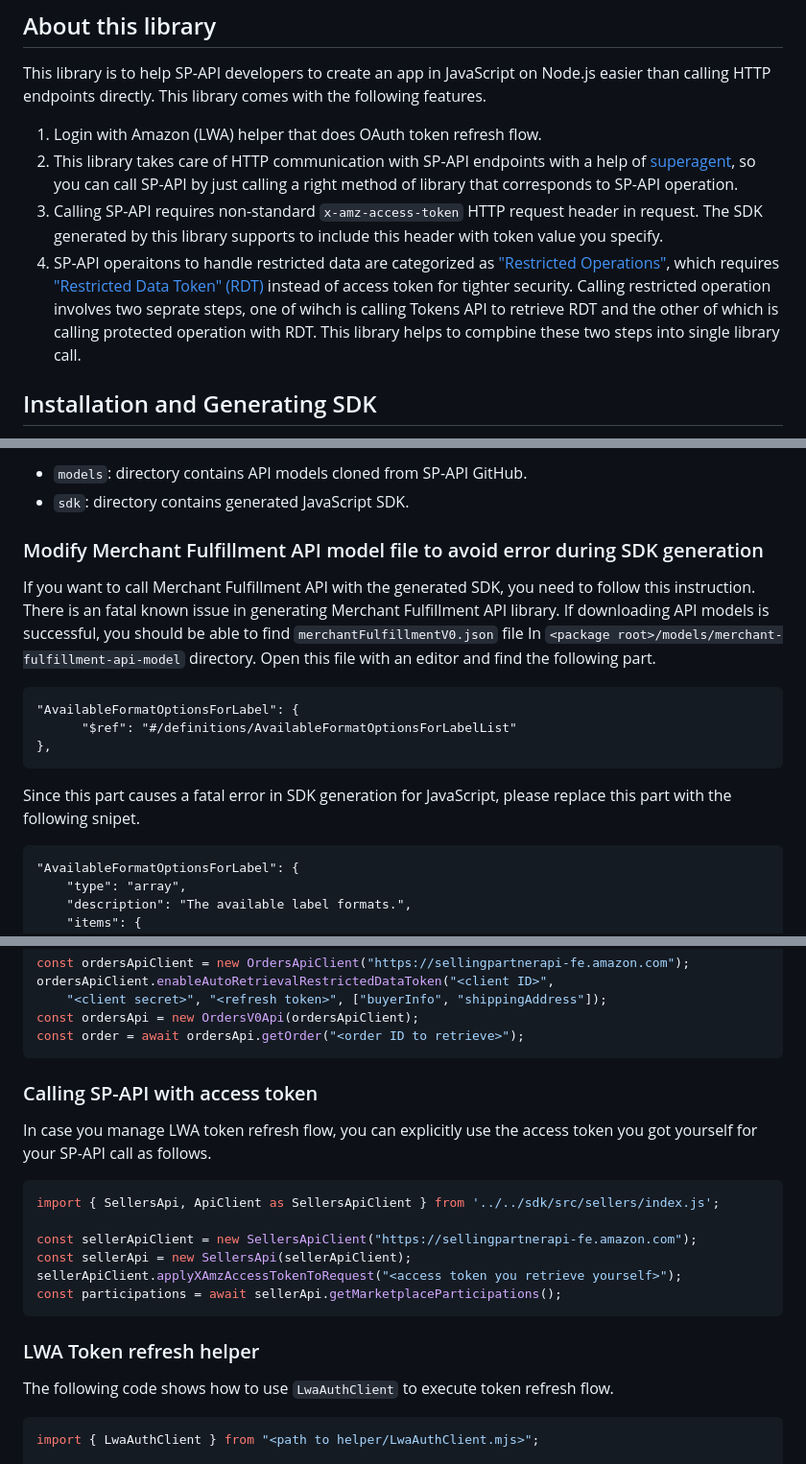
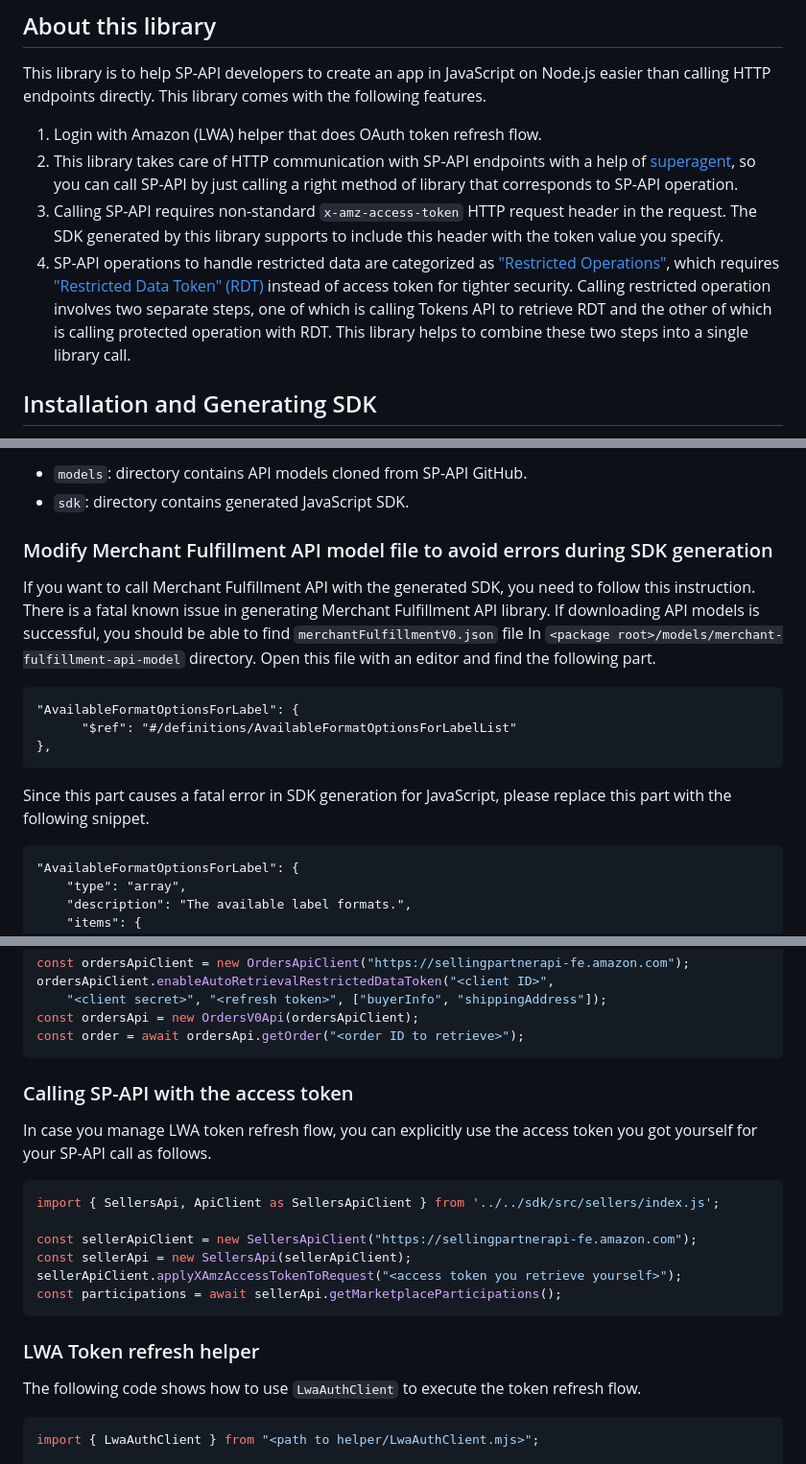
Before and after one commit to amzn/selling-partner-api-models, a Markdown page: clients/sellingpartner-api-aa-javascript/README.md, 3 parts joined by grey strips. Shown at 96% size. Rendered like a GitHub page.

Commit message:
Update README.md
fix a few typos in selling-partner-api-models/clients/sellingpartner-api-aa-javascript/README.md

````diff
--- a/clients/sellingpartner-api-aa-javascript/README.md
+++ b/clients/sellingpartner-api-aa-javascript/README.md
@@ -4,8 +4,8 @@
 This library is to help SP-API developers to create an app in JavaScript on Node.js easier than calling HTTP endpoints directly. This library comes with the following features.
 1. Login with Amazon (LWA) helper that does OAuth token refresh flow.
 2. This library takes care of HTTP communication with SP-API endpoints with a help of [superagent](https://www.npmjs.com/package/superagent), so you can call SP-API by just calling a right method of library that corresponds to SP-API operation.
-3. Calling SP-API requires non-standard `x-amz-access-token` HTTP request header in request. The SDK generated by this library supports to include this header with token value you specify.
-4. SP-API operaitons to handle restricted data are categorized as ["Restricted Operations"](https://developer-docs.amazon.com/sp-api/lang-ja_JP/docs/tokens-api-use-case-guide#restricted-operations), which requires ["Restricted Data Token" (RDT)](https://developer-docs.amazon.com/sp-api/lang-ja_JP/docs/authorization-with-the-restricted-data-token) instead of access token for tighter security. Calling restricted operation involves two seprate steps, one of wihch is calling Tokens API to retrieve RDT and the other of which is calling protected operation with RDT. This library helps to compbine these two steps into single library call.
+3. Calling SP-API requires non-standard `x-amz-access-token` HTTP request header in the request. The SDK generated by this library supports to include this header with the token value you specify.
+4. SP-API operations to handle restricted data are categorized as ["Restricted Operations"](https://developer-docs.amazon.com/sp-api/lang-ja_JP/docs/tokens-api-use-case-guide#restricted-operations), which requires ["Restricted Data Token" (RDT)](https://developer-docs.amazon.com/sp-api/lang-ja_JP/docs/authorization-with-the-restricted-data-token) instead of access token for tighter security. Calling restricted operation involves two separate steps, one of which is calling Tokens API to retrieve RDT and the other of which is calling protected operation with RDT. This library helps to combine these two steps into a single library call.
 
 ## Installation and Generating SDK
 Please note this library doesn't include SDK. You need to generate SDK with the template and script files included in this library.
@@ -41,14 +41,14 @@ You will find `models` directory and `sdk` directory under the package root.<br>
 * `models`: directory contains API models cloned from SP-API GitHub.
 * `sdk`: directory contains generated JavaScript SDK.
 
-### Modify Merchant Fulfillment API model file to avoid error during SDK generation
-If you want to call Merchant Fulfillment API with the generated SDK, you need to follow this instruction. There is an fatal known issue in generating Merchant Fulfillment API library. If downloading API models is successful, you should be able to find `merchantFulfillmentV0.json` file In `<package root>/models/merchant-fulfillment-api-model` directory. Open this file with an editor and find the following part.
+### Modify Merchant Fulfillment API model file to avoid errors during SDK generation
+If you want to call Merchant Fulfillment API with the generated SDK, you need to follow this instruction. There is a fatal known issue in generating Merchant Fulfillment API library. If downloading API models is successful, you should be able to find `merchantFulfillmentV0.json` file In `<package root>/models/merchant-fulfillment-api-model` directory. Open this file with an editor and find the following part.
 ```
 "AvailableFormatOptionsForLabel": {
       "$ref": "#/definitions/AvailableFormatOptionsForLabelList"
 },
 ```
-Since this part causes a fatal error in SDK generation for JavaScript, please replace this part with the following snipet.
+Since this part causes a fatal error in SDK generation for JavaScript, please replace this part with the following snippet.
 ```
 "AvailableFormatOptionsForLabel": {
     "type": "array",
@@ -101,7 +101,7 @@ ordersApiClient.enableAutoRetrievalRestrictedDataToken("<client ID>",
 const ordersApi = new OrdersV0Api(ordersApiClient);
 const order = await ordersApi.getOrder("<order ID to retrieve>");
 ```
-### Calling SP-API with access token
+### Calling SP-API with the access token
 In case you manage LWA token refresh flow, you can explicitly use the access token you got yourself for your SP-API call as follows.
 ```javascript
 import { SellersApi, ApiClient as SellersApiClient } from '../../sdk/src/sellers/index.js';
@@ -112,7 +112,7 @@ sellerApiClient.applyXAmzAccessTokenToRequest("<access token you retrieve yourse
 const participations = await sellerApi.getMarketplaceParticipations();
 ```
 ### LWA Token refresh helper
-The following code shows how to use `LwaAuthClient` to execute token refresh flow.
+The following code shows how to use `LwaAuthClient` to execute the token refresh flow.
 ```javascript
 import { LwaAuthClient } from "<path to helper/LwaAuthClient.mjs>";
 
````
Also changed, not shown: other parts of clients/sellingpartner-api-aa-javascript/README.md (+2 -2 lines).
